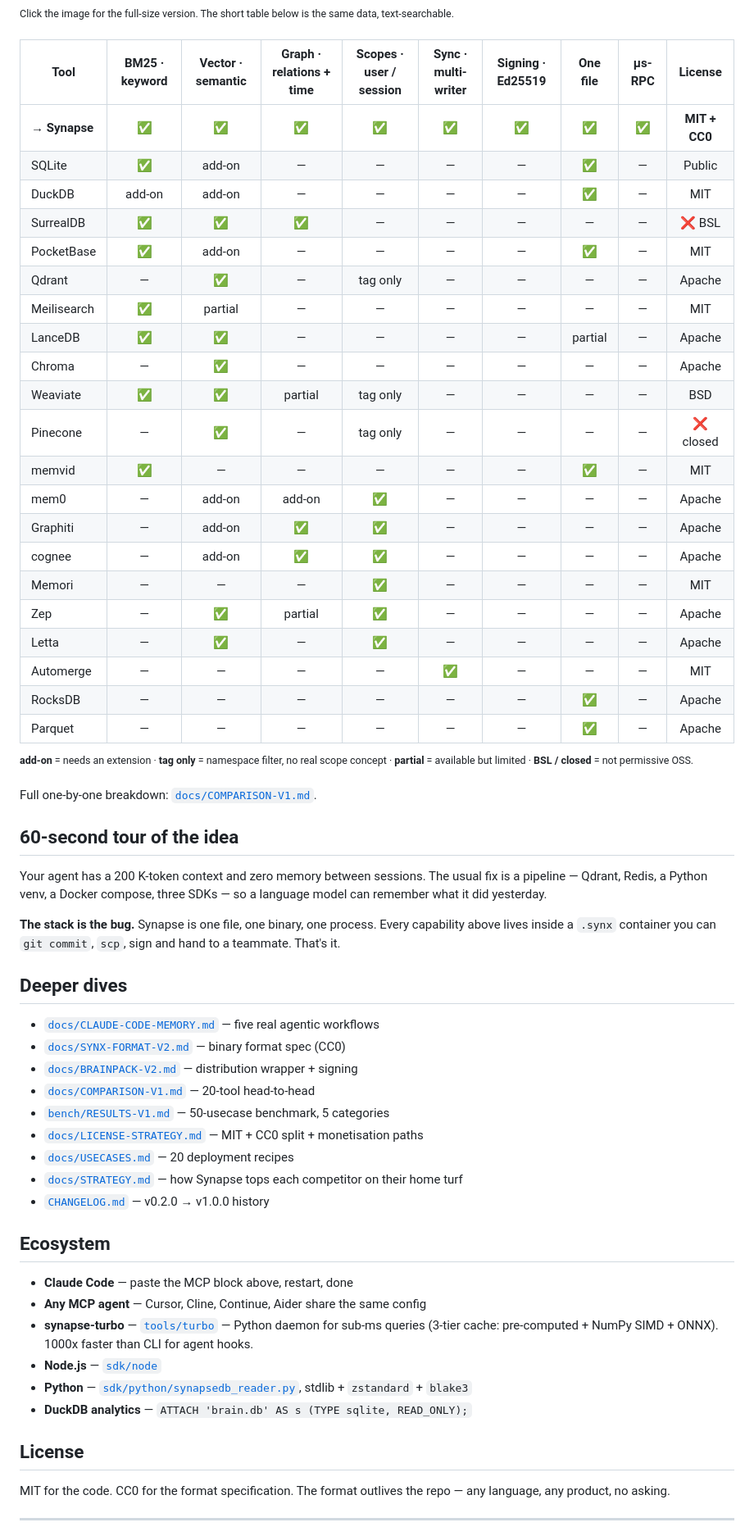
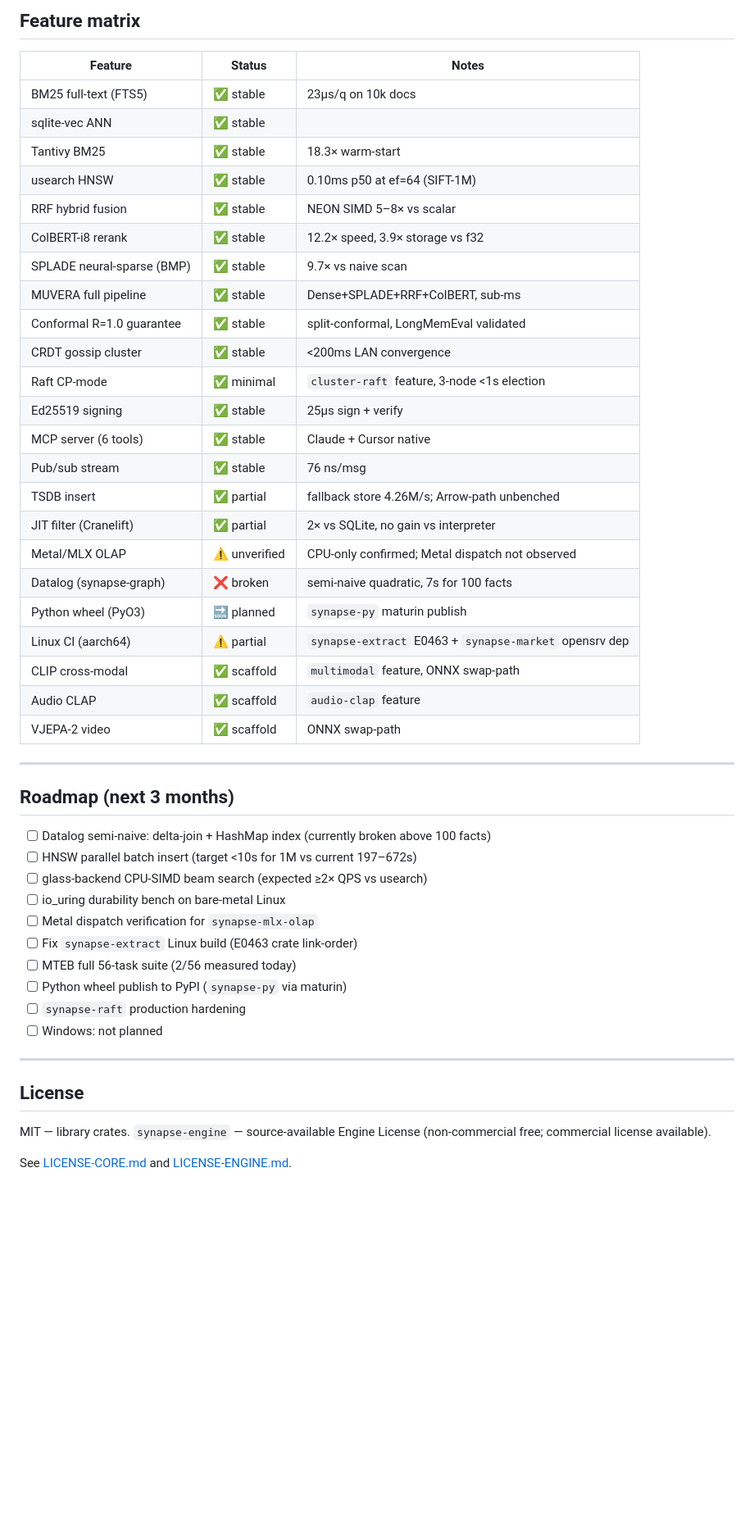
Before and after one commit to Supersynergy/synapse, a Markdown page: README.md, the part around one of its changes. Shown at 82% size. Drawn GitHub-style; blank space fills up the shorter version.

Commit message:
docs: polish README.md

```diff
--- a/README.md
+++ b/README.md
@@ -242,64 +282,53 @@ Reproduce: `cargo bench -p synapsedb-core --features full`. Full 50-usecase benc
 
-<sup>Click the image for the full-size version. The short table below is the same data, text-searchable.</sup>
+## Feature matrix
 
-| Tool | BM25 · keyword | Vector · semantic | Graph · relations + time | Scopes · user / session | Sync · multi-writer | Signing · Ed25519 | One file | µs-RPC | License |
-|------|:---:|:---:|:---:|:---:|:---:|:---:|:---:|:---:|:---:|
-| **→ Synapse** | **✅** | **✅** | **✅** | **✅** | **✅** | **✅** | **✅** | **✅** | **MIT + CC0** |
-| SQLite | ✅ | add-on | — | — | — | — | ✅ | — | Public |
-| DuckDB | add-on | add-on | — | — | — | — | ✅ | — | MIT |
-| SurrealDB | ✅ | ✅ | ✅ | — | — | — | — | — | ❌ BSL |
-| PocketBase | ✅ | add-on | — | — | — | — | ✅ | — | MIT |
-| Qdrant | — | ✅ | — | tag only | — | — | — | — | Apache |
-| Meilisearch | ✅ | partial | — | — | — | — | — | — | MIT |
-| LanceDB | ✅ | ✅ | — | — | — | — | partial | — | Apache |
-| Chroma | — | ✅ | — | — | — | — | — | — | Apache |
-| Weaviate | ✅ | ✅ | partial | tag only | — | — | — | — | BSD |
-| Pinecone | — | ✅ | — | tag only | — | — | — | — | ❌ closed |
-| memvid | ✅ | — | — | — | — | — | ✅ | — | MIT |
-| mem0 | — | add-on | add-on | ✅ | — | — | — | — | Apache |
-| Graphiti | — | add-on | ✅ | ✅ | — | — | — | — | Apache |
-| cognee | — | add-on | ✅ | ✅ | — | — | — | — | Apache |
-| Memori | — | — | — | ✅ | — | — | — | — | MIT |
-| Zep | — | ✅ | partial | ✅ | — | — | — | — | Apache |
-| Letta | — | ✅ | — | ✅ | — | — | — | — | Apache |
-| Automerge | — | — | — | — | ✅ | — | — | — | MIT |
-| RocksDB | — | — | — | — | — | — | ✅ | — | Apache |
-| Parquet | — | — | — | — | — | — | ✅ | — | Apache |
+| Feature | Status | Notes |
+|---------|--------|-------|
+| BM25 full-text (FTS5) | ✅ stable | 23µs/q on 10k docs |
+| sqlite-vec ANN | ✅ stable | |
+| Tantivy BM25 | ✅ stable | 18.3× warm-start |
+| usearch HNSW | ✅ stable | 0.10ms p50 at ef=64 (SIFT-1M) |
+| RRF hybrid fusion | ✅ stable | NEON SIMD 5–8× vs scalar |
+| ColBERT-i8 rerank | ✅ stable | 12.2× speed, 3.9× storage vs f32 |
+| SPLADE neural-sparse (BMP) | ✅ stable | 9.7× vs naive scan |
+| MUVERA full pipeline | ✅ stable | Dense+SPLADE+RRF+ColBERT, sub-ms |
+| Conformal R=1.0 guarantee | ✅ stable | split-conformal, LongMemEval validated |
+| CRDT gossip cluster | ✅ stable | <200ms LAN convergence |
+| Raft CP-mode | ✅ minimal | `cluster-raft` feature, 3-node <1s election |
+| Ed25519 signing | ✅ stable | 25µs sign + verify |
+| MCP server (6 tools) | ✅ stable | Claude + Cursor native |
+| Pub/sub stream | ✅ stable | 76 ns/msg |
+| TSDB insert | ✅ partial | fallback store 4.26M/s; Arrow-path unbenched |
+| JIT filter (Cranelift) | ✅ partial | 2× vs SQLite, no gain vs interpreter |
+| Metal/MLX OLAP | ⚠️ unverified | CPU-only confirmed; Metal dispatch not observed |
+| Datalog (synapse-graph) | ❌ broken | semi-naive quadratic, 7s for 100 facts |
+| Python wheel (PyO3) | 🔜 planned | `synapse-py` maturin publish |
+| Linux CI (aarch64) | ⚠️ partial | `synapse-extract` E0463 + `synapse-market` opensrv dep |
+| CLIP cross-modal | ✅ scaffold | `multimodal` feature, ONNX swap-path |
+| Audio CLAP | ✅ scaffold | `audio-clap` feature |
+| VJEPA-2 video | ✅ scaffold | ONNX swap-path |
 
-<sup>**add-on** = needs an extension · **tag only** = namespace filter, no real scope concept · **partial** = available but limited · **BSL / closed** = not permissive OSS.</sup>
+---
 
-Full one-by-one breakdown: [`docs/COMPARISON-V1.md`](docs/COMPARISON-V1.md).
+## Roadmap (next 3 months)
 
-## 60-second tour of the idea
+- [ ] Datalog semi-naive: delta-join + HashMap index (currently broken above 100 facts)
+- [ ] HNSW parallel batch insert (target <10s for 1M vs current 197–672s)
+- [ ] glass-backend CPU-SIMD beam search (expected ≥2× QPS vs usearch)
+- [ ] io_uring durability bench on bare-metal Linux
+- [ ] Metal dispatch verification for `synapse-mlx-olap`
+- [ ] Fix `synapse-extract` Linux build (E0463 crate link-order)
+- [ ] MTEB full 56-task suite (2/56 measured today)
+- [ ] Python wheel publish to PyPI (`synapse-py` via maturin)
+- [ ] `synapse-raft` production hardening
+- [ ] Windows: not planned
 
-Your agent has a 200 K-token context and zero memory between sessions. The usual fix is a pipeline — Qdrant, Redis, a Python venv, a Docker compose, three SDKs — so a language model can remember what it did yesterday.
-
-**The stack is the bug.** Synapse is one file, one binary, one process. Every capability above lives inside a `.synx` container you can `git commit`, `scp`, sign and hand to a teammate. That's it.
-
-## Deeper dives
-
-- [`docs/CLAUDE-CODE-MEMORY.md`](docs/CLAUDE-CODE-MEMORY.md) — five real agentic workflows
-- [`docs/SYNX-FORMAT-V2.md`](docs/SYNX-FORMAT-V2.md) — binary format spec (CC0)
-- [`docs/BRAINPACK-V2.md`](docs/BRAINPACK-V2.md) — distribution wrapper + signing
-- [`docs/COMPARISON-V1.md`](docs/COMPARISON-V1.md) — 20-tool head-to-head
-- [`bench/RESULTS-V1.md`](bench/RESULTS-V1.md) — 50-usecase benchmark, 5 categories
-- [`docs/LICENSE-STRATEGY.md`](docs/LICENSE-STRATEGY.md) — MIT + CC0 split + monetisation paths
-- [`docs/USECASES.md`](docs/USECASES.md) — 20 deployment recipes
-- [`docs/STRATEGY.md`](docs/STRATEGY.md) — how Synapse tops each competitor on their home turf
-- [`CHANGELOG.md`](CHANGELOG.md) — v0.2.0 → v1.0.0 history
-
-## Ecosystem
-
-- **Claude Code** — paste the MCP block above, restart, done
-- **Any MCP agent** — Cursor, Cline, Continue, Aider share the same config
-- **synapse-turbo** — [`tools/turbo`](tools/turbo) — Python daemon for sub-ms queries (3-tier cache: pre-computed + NumPy SIMD + ONNX). 1000x faster than CLI for agent hooks.
-- **Node.js** — [`sdk/node`](sdk/node)
-- **Python** — [`sdk/python/synapsedb_reader.py`](sdk/python/synapsedb_reader.py), stdlib + `zstandard` + `blake3`
-- **DuckDB analytics** — `ATTACH 'brain.db' AS s (TYPE sqlite, READ_ONLY);`
+---
 
 ## License
 
-MIT for the code. CC0 for the format specification. The format outlives the repo — any language, any product, no asking.
+MIT — library crates.
+`synapse-engine` — source-available Engine License (non-commercial free; commercial license available).
 
----
+See [LICENSE-CORE.md](LICENSE-CORE.md) and [LICENSE-ENGINE.md](LICENSE-ENGINE.md).
 
```
Also changed, not shown: other parts of README.md (+221 -185 lines).
